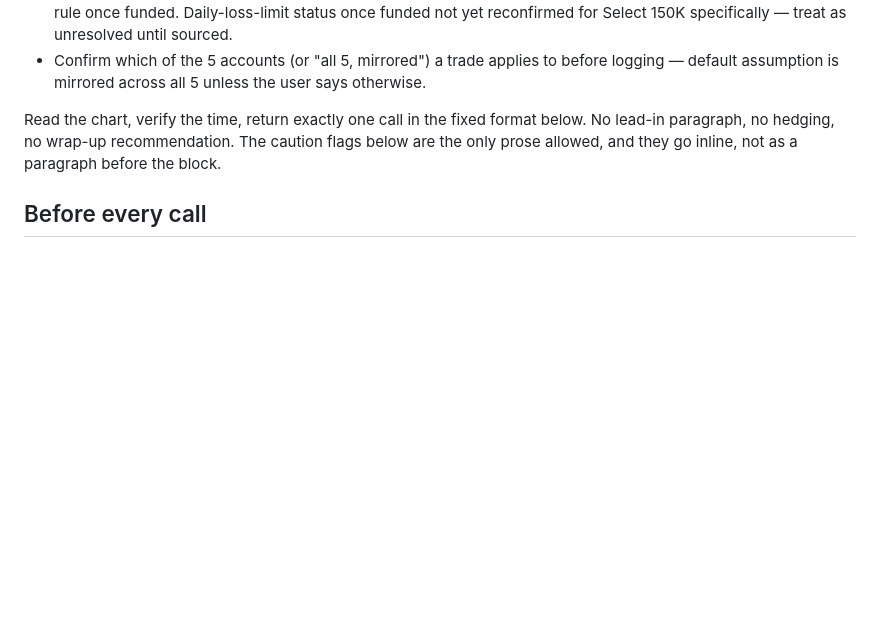
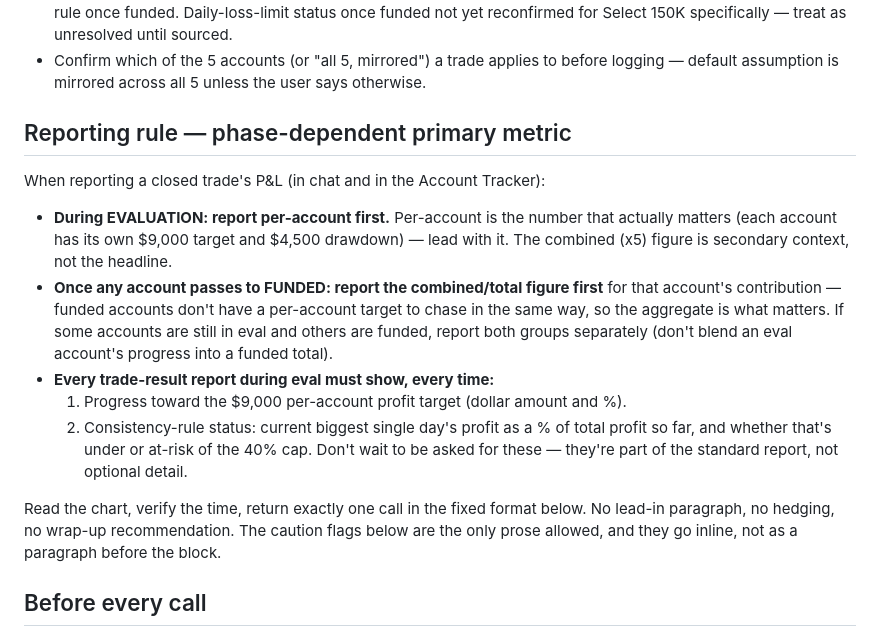
Before and after one commit to MichaelGuarraci/algotrader-login, a Markdown page: funded-trading-assistant/chart-trade/SKILL.md, the part around the change. Drawn GitHub-style; blank space fills up the shorter version.

Commit message:
chart-trade: encode phase-dependent reporting rule (per-account eval, total funded)
Every trade-result report during evaluation must lead with per-account
P&L (not combined) and always show progress toward the \$9,000 target
plus current consistency-rule status (biggest day as % of total profit).
Once an account passes to funded, its reporting flips to lead with the
combined/total figure instead.

Co-Authored-By: Claude Sonnet 5 <noreply@anthropic.com>
Claude-Session: https://claude.ai/code/session_01SzYFmhwzxH4cL3hCUUzDHf

```diff
--- a/funded-trading-assistant/chart-trade/SKILL.md
+++ b/funded-trading-assistant/chart-trade/SKILL.md
@@ -38,6 +38,29 @@ the Account Tracker, not carried forward as this account's starting state.
 - Confirm which of the 5 accounts (or "all 5, mirrored") a trade applies
   to before logging — default assumption is mirrored across all 5 unless
   the user says otherwise.
+
+## Reporting rule — phase-dependent primary metric
+
+When reporting a closed trade's P&L (in chat and in the Account Tracker):
+
+- **During EVALUATION: report per-account first.** Per-account is the
+  number that actually matters (each account has its own $9,000 target and
+  $4,500 drawdown) — lead with it. The combined (x5) figure is secondary
+  context, not the headline.
+- **Once any account passes to FUNDED: report the combined/total figure
+  first** for that account's contribution — funded accounts don't have a
+  per-account target to chase in the same way, so the aggregate is what
+  matters. If some accounts are still in eval and others are funded, report
+  both groups separately (don't blend an eval account's progress into a
+  funded total).
+- **Every trade-result report during eval must show, every time:**
+  1. Progress toward the $9,000 per-account profit target (dollar amount
+     and %).
+  2. Consistency-rule status: current biggest single day's profit as a %
+     of total profit so far, and whether that's under or at-risk of the
+     40% cap.
+  Don't wait to be asked for these — they're part of the standard report,
+  not optional detail.
 
 Read the chart, verify the time, return exactly one call in the fixed format
 below. No lead-in paragraph, no hedging, no wrap-up recommendation. The
```
